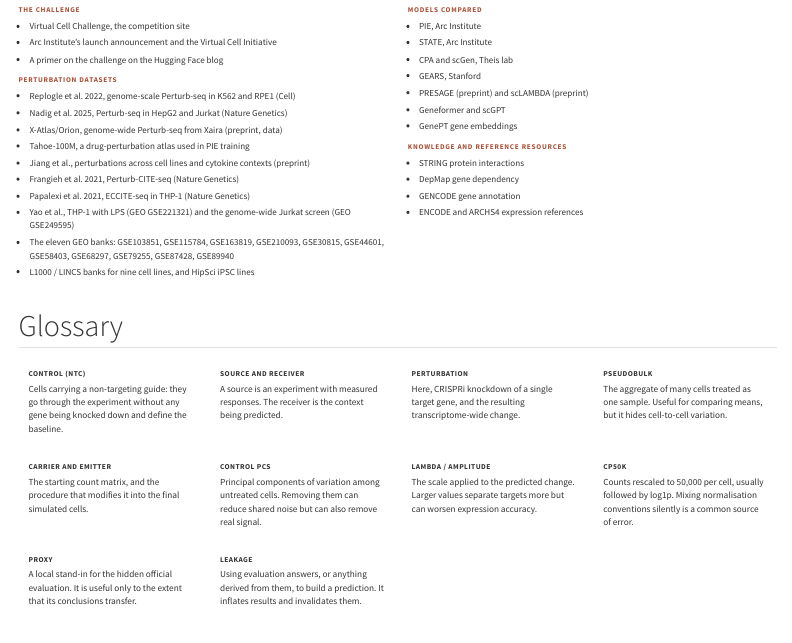
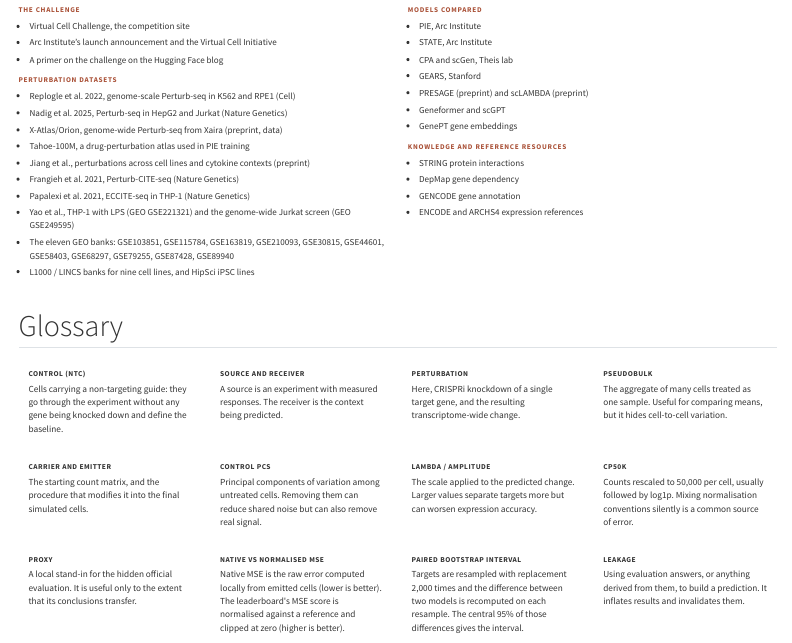
Before and after one commit to rsolerortuno/rsolerortuno.github.io, a Quarto document (projects/virtual-cell-challenge.qmd): the page in a window 1100 px wide, from 18150 px down. Rendered offline with R 4.5, knitr and Pandoc in place of Quarto, with nearby package versions; menus at the side of the page are left out.

Commit message:
Define native MSE and paired bootstrap intervals in the glossary
Co-Authored-By: Claude Opus 5.5 <noreply@anthropic.com>
Claude-Session: https://claude.ai/code/session_0138HUhkRS68pZFP4QhnScq5

````diff
--- a/projects/virtual-cell-challenge.qmd
+++ b/projects/virtual-cell-challenge.qmd
@@ -653,6 +653,8 @@ The main public resources used in this project. Only links that could be confirm
   <div><dt>Lambda / amplitude</dt><dd>The scale applied to the predicted change. Larger values separate targets more but can worsen expression accuracy.</dd></div>
   <div><dt>CP50K</dt><dd>Counts rescaled to 50,000 per cell, usually followed by log1p. Mixing normalisation conventions silently is a common source of error.</dd></div>
   <div><dt>Proxy</dt><dd>A local stand-in for the hidden official evaluation. It is useful only to the extent that its conclusions transfer.</dd></div>
+  <div><dt>Native vs normalised MSE</dt><dd>Native MSE is the raw error computed locally from emitted cells (lower is better). The leaderboard's MSE score is normalised against a reference and clipped at zero (higher is better).</dd></div>
+  <div><dt>Paired bootstrap interval</dt><dd>Targets are resampled with replacement 2,000 times and the difference between two models is recomputed on each resample. The central 95% of those differences gives the interval.</dd></div>
   <div><dt>Leakage</dt><dd>Using evaluation answers, or anything derived from them, to build a prediction. It inflates results and invalidates them.</dd></div>
 </dl>
 ```
````
